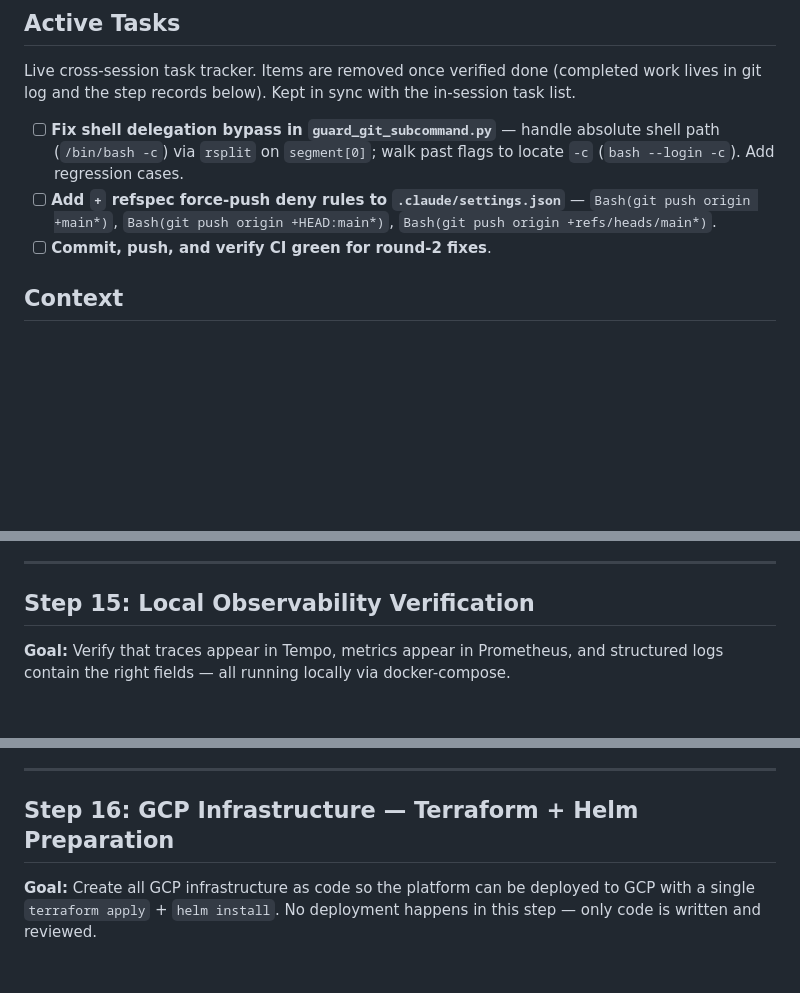
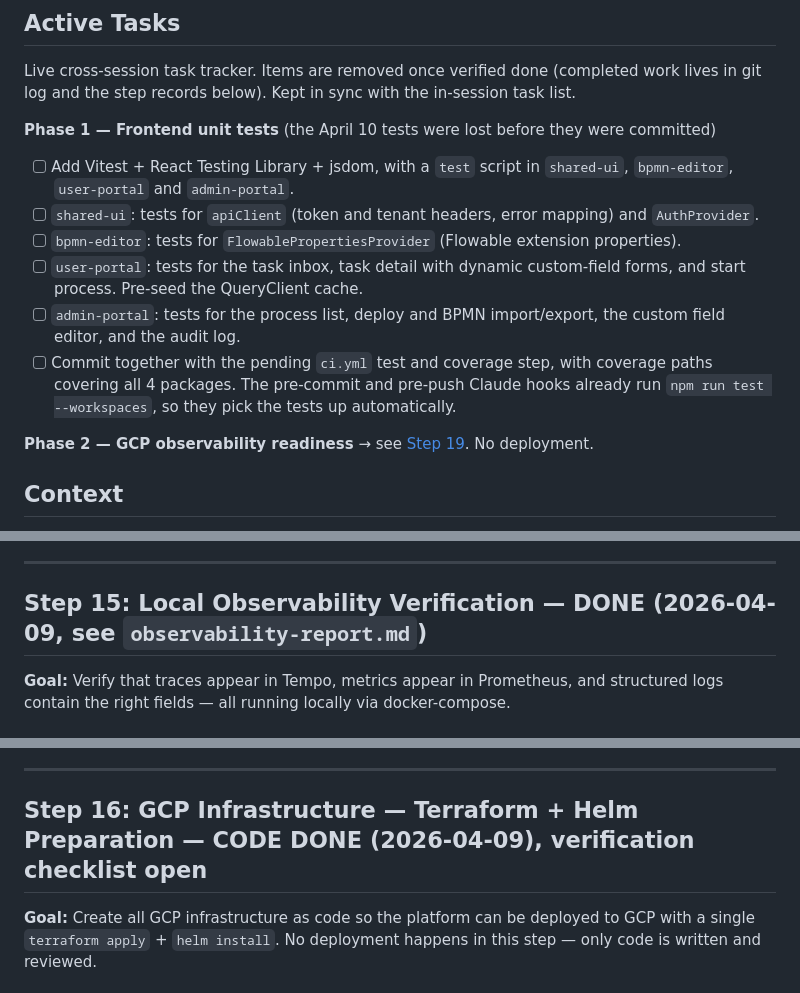
Before and after one commit to mszalus/workflow-platform, a Markdown page: PLAN.md, 3 parts joined by grey strips. Rendered like a GitHub page; blank space fills up the shorter version.

```diff
--- a/PLAN.md
+++ b/PLAN.md
@@ -4,9 +4,15 @@
 
 Live cross-session task tracker. Items are removed once verified done (completed work lives in git log and the step records below). Kept in sync with the in-session task list.
 
-- [ ] **Fix shell delegation bypass in `guard_git_subcommand.py`** — handle absolute shell path (`/bin/bash -c`) via `rsplit` on `segment[0]`; walk past flags to locate `-c` (`bash --login -c`). Add regression cases.
-- [ ] **Add `+` refspec force-push deny rules to `.claude/settings.json`** — `Bash(git push origin +main*)`, `Bash(git push origin +HEAD:main*)`, `Bash(git push origin +refs/heads/main*)`.
-- [ ] **Commit, push, and verify CI green for round-2 fixes**.
+**Phase 1 — Frontend unit tests** (the April 10 tests were lost before they were committed)
+- [ ] Add Vitest + React Testing Library + jsdom, with a `test` script in `shared-ui`, `bpmn-editor`, `user-portal` and `admin-portal`.
+- [ ] `shared-ui`: tests for `apiClient` (token and tenant headers, error mapping) and `AuthProvider`.
+- [ ] `bpmn-editor`: tests for `FlowablePropertiesProvider` (Flowable extension properties).
+- [ ] `user-portal`: tests for the task inbox, task detail with dynamic custom-field forms, and start process. Pre-seed the QueryClient cache.
+- [ ] `admin-portal`: tests for the process list, deploy and BPMN import/export, the custom field editor, and the audit log.
+- [ ] Commit together with the pending `ci.yml` test and coverage step, with coverage paths covering all 4 packages. The pre-commit and pre-push Claude hooks already run `npm run test --workspaces`, so they pick the tests up automatically.
+
+**Phase 2 — GCP observability readiness** → see [Step 19](#step-19-gcp-observability-readiness-no-deployment). No deployment.
 
 ## Context
 
@@ -373,7 +379,7 @@ Structured JSON logging, distributed tracing via OpenTelemetry, and Prometheus m
 
 ---
 
-## Step 15: Local Observability Verification
+## Step 15: Local Observability Verification — DONE (2026-04-09, see `observability-report.md`)
 
 **Goal:** Verify that traces appear in Tempo, metrics appear in Prometheus, and structured logs contain the right fields — all running locally via docker-compose.
 
@@ -476,7 +482,7 @@ All 20 scenarios must pass.
 
 ---
 
-## Step 16: GCP Infrastructure — Terraform + Helm Preparation
+## Step 16: GCP Infrastructure — Terraform + Helm Preparation — CODE DONE (2026-04-09), verification checklist open
 
 **Goal:** Create all GCP infrastructure as code so the platform can be deployed to GCP with a single `terraform apply` + `helm install`. No deployment happens in this step — only code is written and reviewed.
 
```
Also changed, not shown: other parts of PLAN.md (+28 -2 lines).
